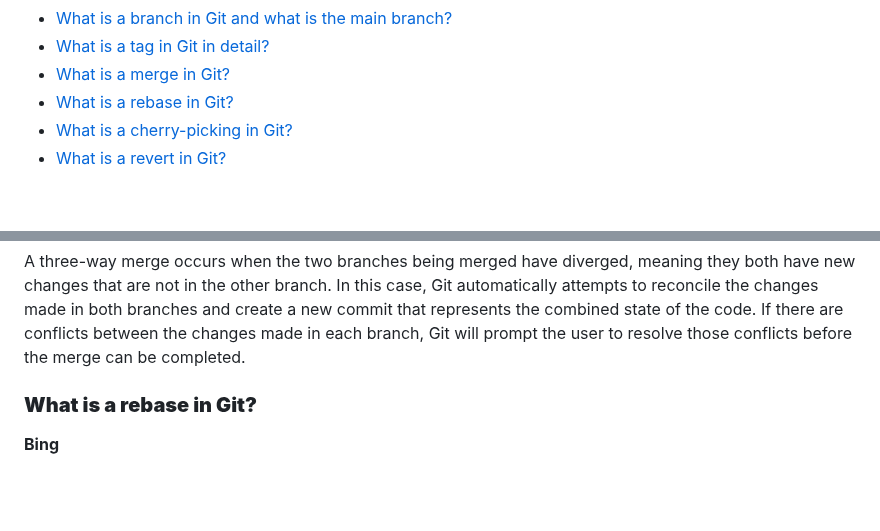
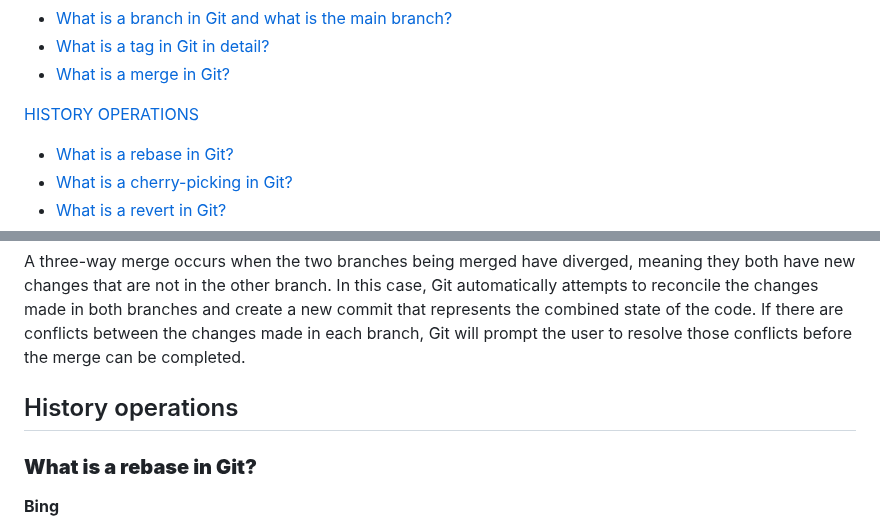
Before and after one commit to y-kolyada/git, a Markdown page: README.md, 2 parts joined by grey strips. Rendered like a GitHub page; blank space fills up the shorter version.

Commit message:
git docs: history operations

```diff
--- a/README.md
+++ b/README.md
@@ -27,6 +27,8 @@
 - [What is a branch in Git and what is the main branch?](#what-is-a-branch-in-git-and-what-is-the-main-branch)
 - [What is a tag in Git in detail?](#what-is-a-tag-in-git-in-detail)
 - [What is a merge in Git?](#what-is-a-merge-in-git)
+
+[HISTORY OPERATIONS](#history-operations)
 - [What is a rebase in Git?](#what-is-a-rebase-in-git)
 - [What is a cherry-picking in Git?](#what-is-a-cherry-picking-in-git)
 - [What is a revert in Git?](#what-is-a-revert-in-git)
@@ -681,6 +683,10 @@ Merging is typically used to bring changes from one branch into another. For exa
 There are two main types of merges in Git: fast-forward merges and three-way merges. A fast-forward merge occurs when the branch being merged has no new changes that are not already in the target branch. In this case, Git simply moves the pointer of the target branch forward to the commit that represents the latest change in the merged branch.
 
 A three-way merge occurs when the two branches being merged have diverged, meaning they both have new changes that are not in the other branch. In this case, Git automatically attempts to reconcile the changes made in both branches and create a new commit that represents the combined state of the code. If there are conflicts between the changes made in each branch, Git will prompt the user to resolve those conflicts before the merge can be completed.
+
+
+## History operations
+
 
 ### **What is a rebase in Git?**
 
```
